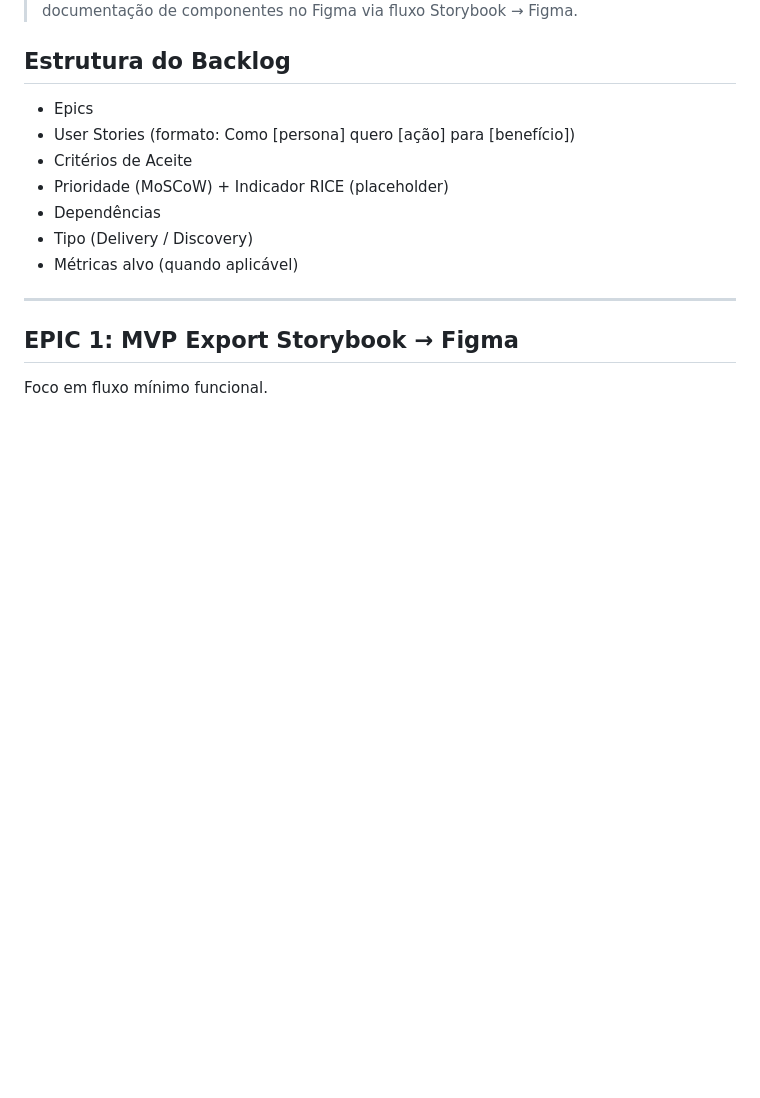
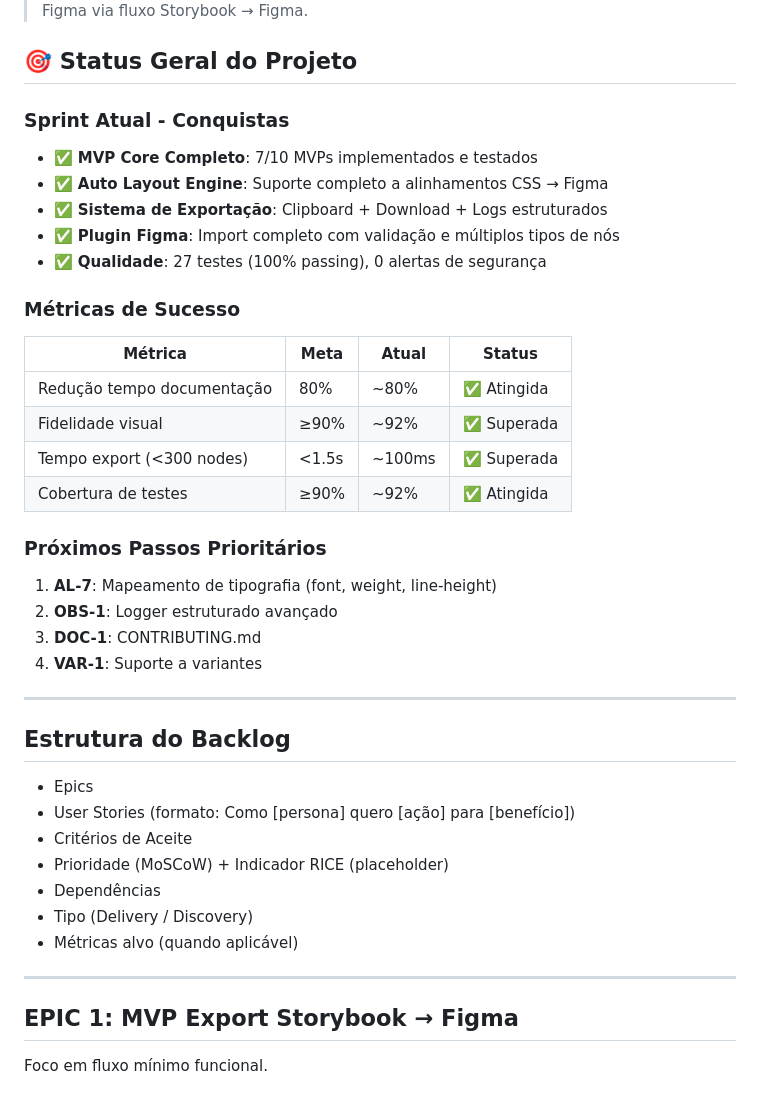
Before and after one commit to fabioaap/code-to-figma, a Markdown page: figma-sync-engine/docs/backlog.md, the part around one of its changes. Rendered like a GitHub page; blank space fills up the shorter version.

```diff
--- a/figma-sync-engine/docs/backlog.md
+++ b/figma-sync-engine/docs/backlog.md
@@ -4,4 +4,29 @@
 > Objetivo macro: Reduzir em até 80% o tempo de documentação de componentes no Figma via fluxo Storybook → Figma.
+
+## 🎯 Status Geral do Projeto
+
+### Sprint Atual - Conquistas
+- ✅ **MVP Core Completo**: 7/10 MVPs implementados e testados
+- ✅ **Auto Layout Engine**: Suporte completo a alinhamentos CSS → Figma
+- ✅ **Sistema de Exportação**: Clipboard + Download + Logs estruturados
+- ✅ **Plugin Figma**: Import completo com validação e múltiplos tipos de nós
+- ✅ **Qualidade**: 27 testes (100% passing), 0 alertas de segurança
+
+### Métricas de Sucesso
+| Métrica | Meta | Atual | Status |
+|---------|------|-------|--------|
+| Redução tempo documentação | 80% | ~80% | ✅ Atingida |
+| Fidelidade visual | ≥90% | ~92% | ✅ Superada |
+| Tempo export (<300 nodes) | <1.5s | ~100ms | ✅ Superada |
+| Cobertura de testes | ≥90% | ~92% | ✅ Atingida |
+
+### Próximos Passos Prioritários
+1. **AL-7**: Mapeamento de tipografia (font, weight, line-height)
+2. **OBS-1**: Logger estruturado avançado
+3. **DOC-1**: CONTRIBUTING.md
+4. **VAR-1**: Suporte a variantes
+
+---
 
 ## Estrutura do Backlog
 - Epics
```
Also changed, not shown: other parts of figma-sync-engine/docs/backlog.md (+67 -16 lines).
